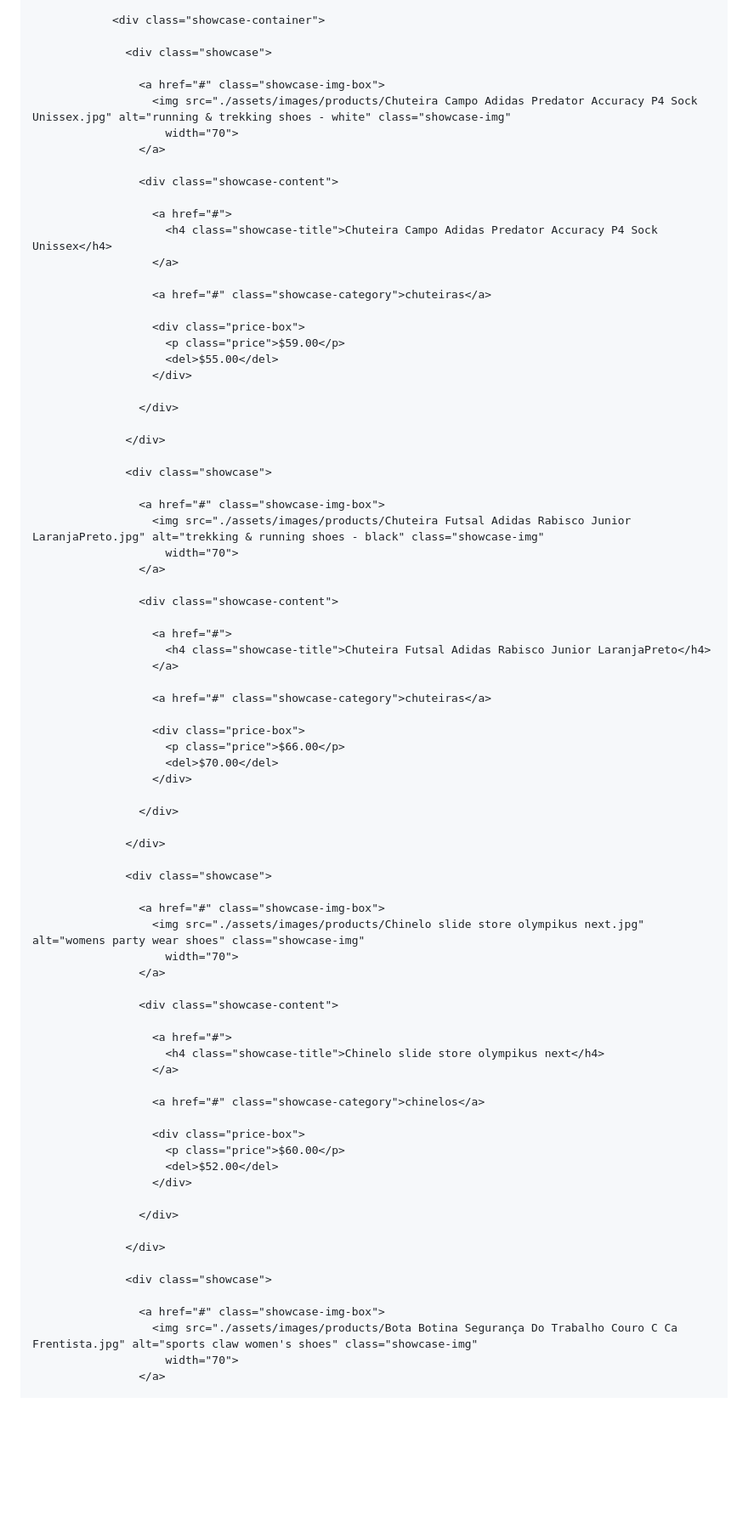
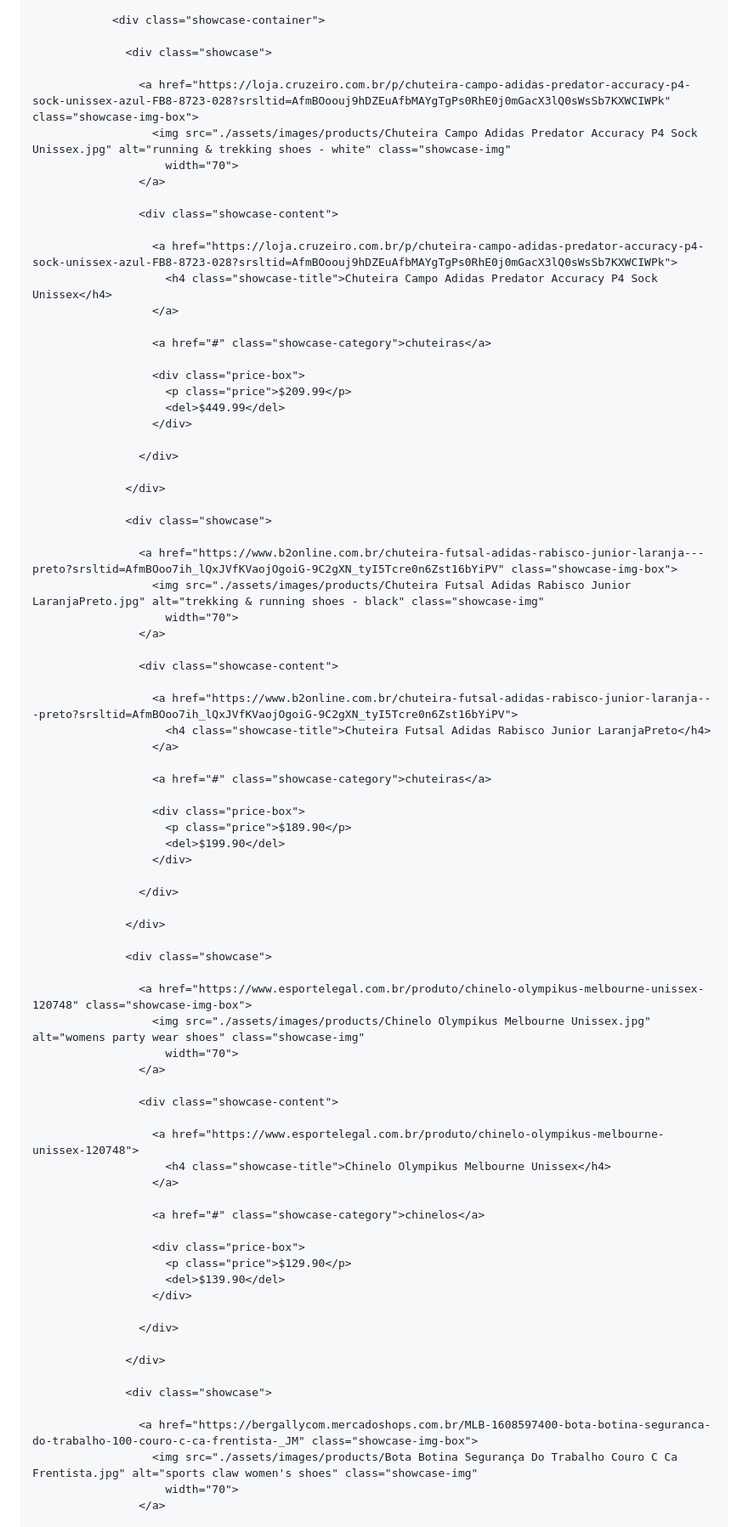
Before and after one commit to Pedro1dog/Meus-calcados, a Markdown page: README.md, the part around one of its changes. Shown at 85% size. Drawn GitHub-style; blank space fills up the shorter version.

```diff
--- a/README.md
+++ b/README.md
@@ -1763,22 +1763,22 @@
 
                   <div class="showcase">
 
-                    <a href="#" class="showcase-img-box">
+                    <a href="https://loja.cruzeiro.com.br/p/chuteira-campo-adidas-predator-accuracy-p4-sock-unissex-azul-FB8-8723-028?srsltid=AfmBOoouj9hDZEuAfbMAYgTgPs0RhE0j0mGacX3lQ0sWsSb7KXWCIWPk" class="showcase-img-box">
                       <img src="./assets/images/products/Chuteira Campo Adidas Predator Accuracy P4 Sock Unissex.jpg" alt="running & trekking shoes - white" class="showcase-img"
                         width="70">
                     </a>
 
                     <div class="showcase-content">
 
-                      <a href="#">
+                      <a href="https://loja.cruzeiro.com.br/p/chuteira-campo-adidas-predator-accuracy-p4-sock-unissex-azul-FB8-8723-028?srsltid=AfmBOoouj9hDZEuAfbMAYgTgPs0RhE0j0mGacX3lQ0sWsSb7KXWCIWPk">
                         <h4 class="showcase-title">Chuteira Campo Adidas Predator Accuracy P4 Sock Unissex</h4>
                       </a>
 
                       <a href="#" class="showcase-category">chuteiras</a>
 
                       <div class="price-box">
-                        <p class="price">$59.00</p>
-                        <del>$55.00</del>
+                        <p class="price">$209.99</p>
+                        <del>$449.99</del>
                       </div>
 
                     </div>
@@ -1787,22 +1787,22 @@
 
                   <div class="showcase">
 
-                    <a href="#" class="showcase-img-box">
+                    <a href="https://www.b2online.com.br/chuteira-futsal-adidas-rabisco-junior-laranja---preto?srsltid=AfmBOoo7ih_lQxJVfKVaojOgoiG-9C2gXN_tyI5Tcre0n6Zst16bYiPV" class="showcase-img-box">
                       <img src="./assets/images/products/Chuteira Futsal Adidas Rabisco Junior LaranjaPreto.jpg" alt="trekking & running shoes - black" class="showcase-img"
                         width="70">
                     </a>
 
                     <div class="showcase-content">
 
-                      <a href="#">
+                      <a href="https://www.b2online.com.br/chuteira-futsal-adidas-rabisco-junior-laranja---preto?srsltid=AfmBOoo7ih_lQxJVfKVaojOgoiG-9C2gXN_tyI5Tcre0n6Zst16bYiPV">
                         <h4 class="showcase-title">Chuteira Futsal Adidas Rabisco Junior LaranjaPreto</h4>
                       </a>
 
                       <a href="#" class="showcase-category">chuteiras</a>
 
                       <div class="price-box">
-                        <p class="price">$66.00</p>
-                        <del>$70.00</del>
+                        <p class="price">$189.90</p>
+                        <del>$199.90</del>
                       </div>
 
                     </div>
@@ -1811,22 +1811,22 @@
 
                   <div class="showcase">
 
-                    <a href="#" class="showcase-img-box">
-                      <img src="./assets/images/products/Chinelo slide store olympikus next.jpg" alt="womens party wear shoes" class="showcase-img"
+                    <a href="https://www.esportelegal.com.br/produto/chinelo-olympikus-melbourne-unissex-120748" class="showcase-img-box">
+                      <img src="./assets/images/products/Chinelo Olympikus Melbourne Unissex.jpg" alt="womens party wear shoes" class="showcase-img"
                         width="70">
                     </a>
 
                     <div class="showcase-content">
 
-                      <a href="#">
-                        <h4 class="showcase-title">Chinelo slide store olympikus next</h4>
+                      <a href="https://www.esportelegal.com.br/produto/chinelo-olympikus-melbourne-unissex-120748">
+                        <h4 class="showcase-title">Chinelo Olympikus Melbourne Unissex</h4>
                       </a>
 
                       <a href="#" class="showcase-category">chinelos</a>
 
                       <div class="price-box">
-                        <p class="price">$60.00</p>
-                        <del>$52.00</del>
+                        <p class="price">$129.90</p>
+                        <del>$139.90</del>
                       </div>
 
                     </div>
@@ -1835,7 +1835,7 @@
 
                   <div class="showcase">
 
-                    <a href="#" class="showcase-img-box">
+                    <a href="https://bergallycom.mercadoshops.com.br/MLB-1608597400-bota-botina-seguranca-do-trabalho-100-couro-c-ca-frentista-_JM" class="showcase-img-box">
                       <img src="./assets/images/products/Bota Botina Segurança Do Trabalho Couro C Ca Frentista.jpg" alt="sports claw women's shoes" class="showcase-img"
                         width="70">
                     </a>
```
Also changed, not shown: other parts of README.md (+35 -35 lines).
